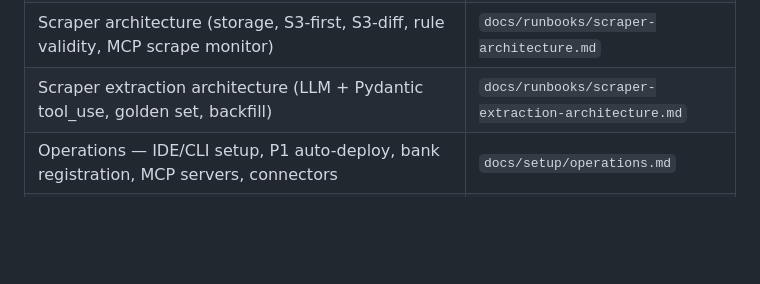
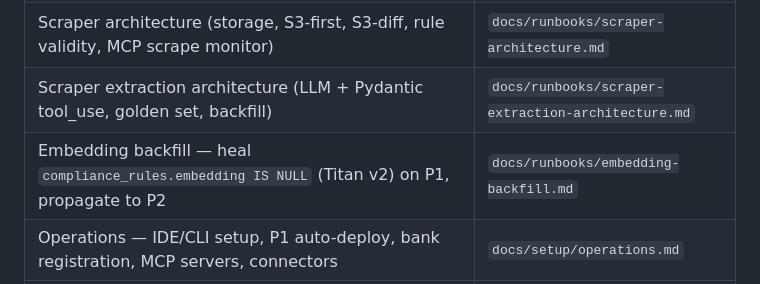
Before and after one commit to fortresslabs-dev/main-fortress, a Markdown page: CLAUDE.md, the part around the change. GitHub-like rendering; blank space fills up the shorter version.

```diff
--- a/CLAUDE.md
+++ b/CLAUDE.md
@@ -23,6 +23,7 @@ vector + BM25 store (OpenSearch Serverless was removed from the budget
 | Agent 4 — P2 sync + workflow monitor (UpdateService, JIRA webhooks, dashboard) | `docs/runbooks/agent-4-sync.md` |
 | Scraper architecture (storage, S3-first, S3-diff, rule validity, MCP scrape monitor) | `docs/runbooks/scraper-architecture.md` |
 | Scraper extraction architecture (LLM + Pydantic tool_use, golden set, backfill) | `docs/runbooks/scraper-extraction-architecture.md` |
+| Embedding backfill — heal `compliance_rules.embedding IS NULL` (Titan v2) on P1, propagate to P2 | `docs/runbooks/embedding-backfill.md` |
 | Operations — IDE/CLI setup, P1 auto-deploy, bank registration, MCP servers, connectors | `docs/setup/operations.md` |
 | Local dev & debug — run P1/P2/dashboard locally, hot-reload, P1→P2 sync, debugging | `docs/setup/local-dev.md` |
 | BSA/AML onboarding — end-to-end SME/dev guide (code walkthrough, 6-agent pipeline, CCO validation, rule→test, bank handoff, dashboard pending actions) | `docs/runbooks/bsa-aml-onboarding.md` |
```
Also changed, not shown: docs/runbooks/embedding-backfill.md (added, +183 -0 lines).
